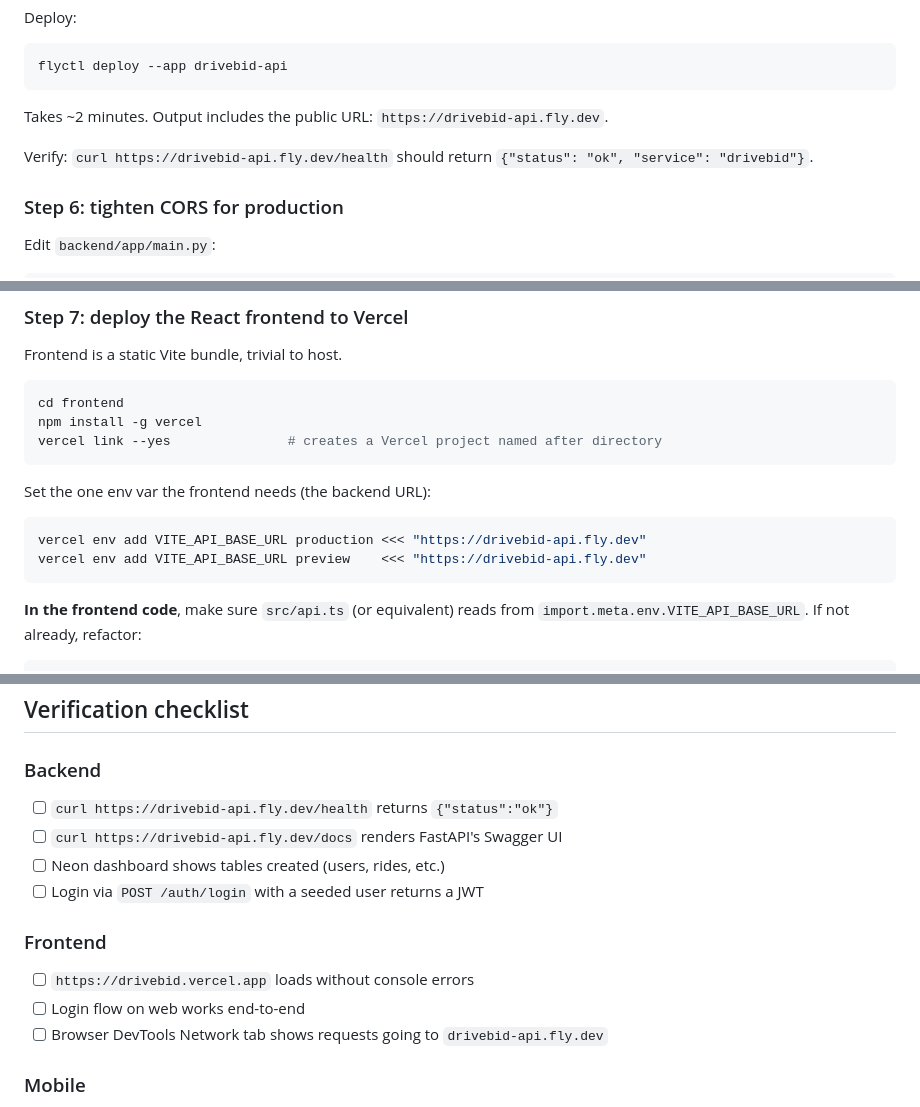
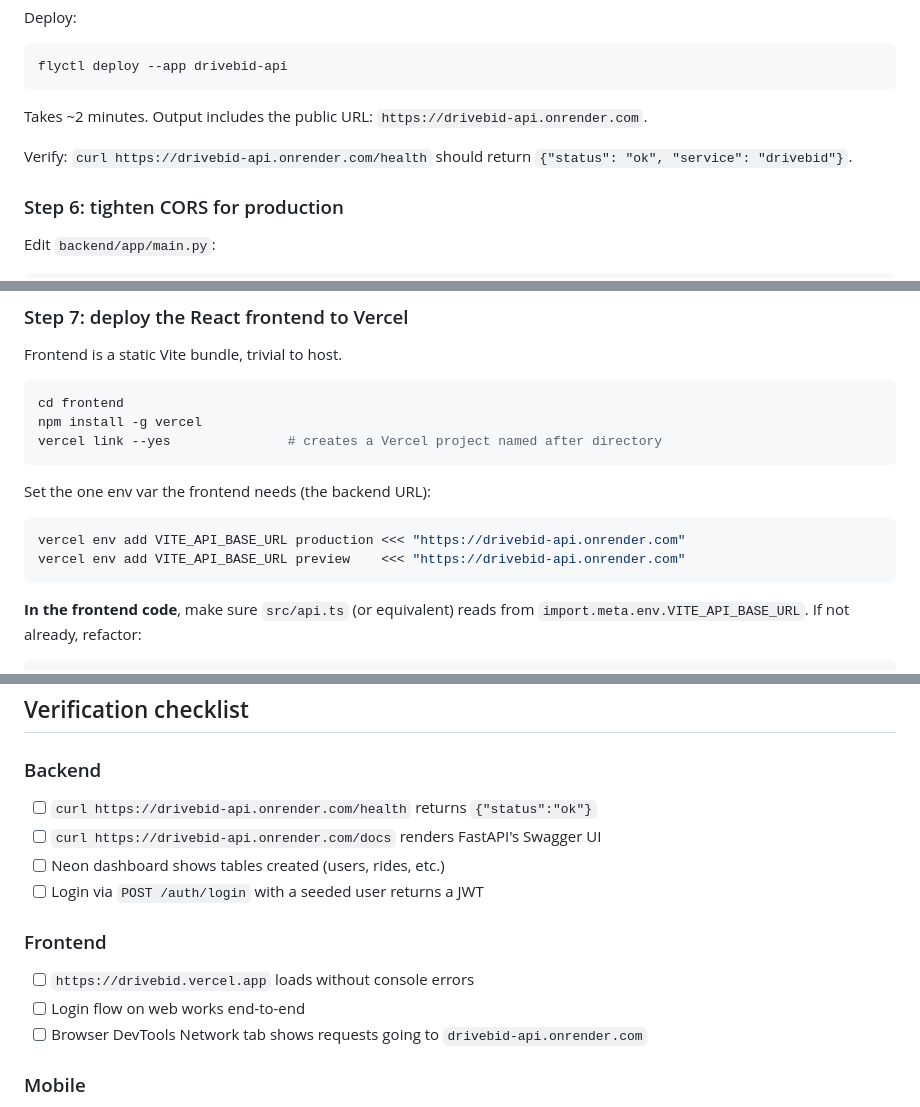
Before and after one commit to atifali-pm/drivebid, a Markdown page: docs/INTEGRATION-HANDBOOK.md, 3 parts joined by grey strips. Rendered like a GitHub page.

Commit message:
docs: update handbook URLs from abandoned Fly to Render
Fly.io was flagged high-risk mid-deploy so we pivoted to Render. All
public URL references in the handbook now point at drivebid-api.onrender.com.
Historical note added at the top explaining the pivot. flyctl commands
kept in place for reference but are no-ops in current state.

````diff
--- a/docs/INTEGRATION-HANDBOOK.md
+++ b/docs/INTEGRATION-HANDBOOK.md
@@ -289,9 +291,9 @@ Deploy:
 flyctl deploy --app drivebid-api
 ```
 
-Takes ~2 minutes. Output includes the public URL: `https://drivebid-api.fly.dev`.
+Takes ~2 minutes. Output includes the public URL: `https://drivebid-api.onrender.com`.
 
-Verify: `curl https://drivebid-api.fly.dev/health` should return `{"status": "ok", "service": "drivebid"}`.
+Verify: `curl https://drivebid-api.onrender.com/health` should return `{"status": "ok", "service": "drivebid"}`.
 
 ### Step 6: tighten CORS for production
 
@@ -326,8 +328,8 @@ vercel link --yes               # creates a Vercel project named after directory
 Set the one env var the frontend needs (the backend URL):
 
 ```bash
-vercel env add VITE_API_BASE_URL production <<< "https://drivebid-api.fly.dev"
-vercel env add VITE_API_BASE_URL preview    <<< "https://drivebid-api.fly.dev"
+vercel env add VITE_API_BASE_URL production <<< "https://drivebid-api.onrender.com"
+vercel env add VITE_API_BASE_URL preview    <<< "https://drivebid-api.onrender.com"
 ```
 
 **In the frontend code**, make sure `src/api.ts` (or equivalent) reads from `import.meta.env.VITE_API_BASE_URL`. If not already, refactor:
@@ -619,15 +621,15 @@ jobs:
 ## Verification checklist
 
 ### Backend
-- [ ] `curl https://drivebid-api.fly.dev/health` returns `{"status":"ok"}`
-- [ ] `curl https://drivebid-api.fly.dev/docs` renders FastAPI's Swagger UI
+- [ ] `curl https://drivebid-api.onrender.com/health` returns `{"status":"ok"}`
+- [ ] `curl https://drivebid-api.onrender.com/docs` renders FastAPI's Swagger UI
 - [ ] Neon dashboard shows tables created (users, rides, etc.)
 - [ ] Login via `POST /auth/login` with a seeded user returns a JWT
 
 ### Frontend
 - [ ] `https://drivebid.vercel.app` loads without console errors
 - [ ] Login flow on web works end-to-end
-- [ ] Browser DevTools Network tab shows requests going to `drivebid-api.fly.dev`
+- [ ] Browser DevTools Network tab shows requests going to `drivebid-api.onrender.com`
 
 ### Mobile
 - [ ] Both APKs downloadable from GitHub Releases
````
Also changed, not shown: other parts of docs/INTEGRATION-HANDBOOK.md (+4 -2 lines).
